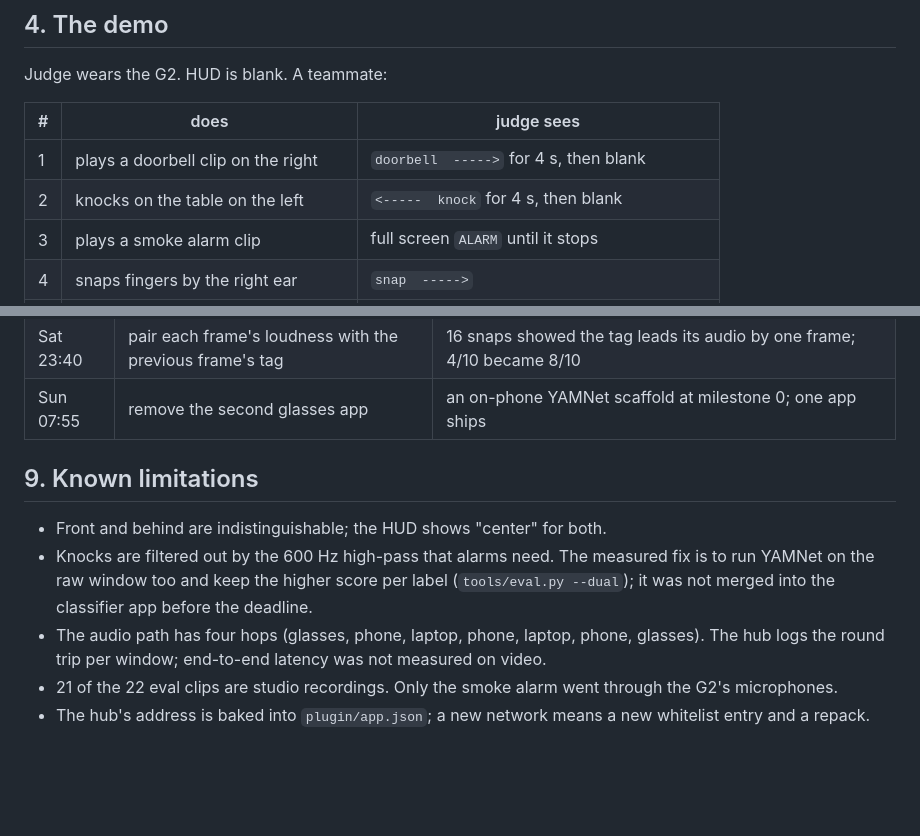
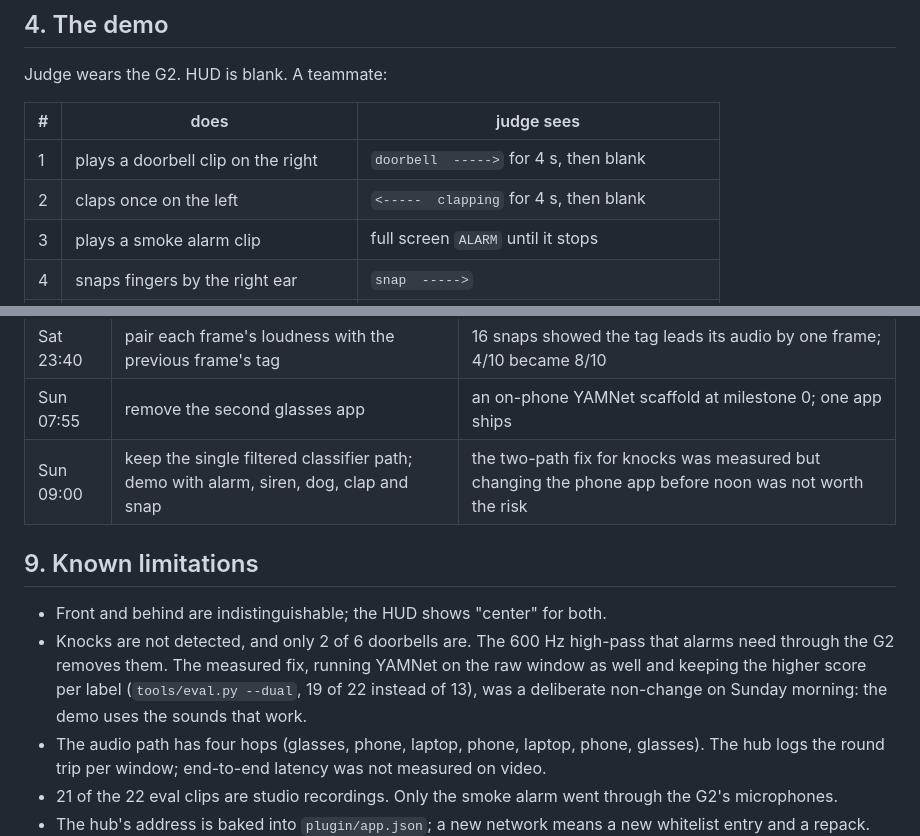
Before and after one commit to iuriiKolyadin/lahacks, a Markdown page: PRD.md, 2 parts joined by grey strips. Drawn GitHub-style; blank space fills up the shorter version.

```diff
--- a/PRD.md
+++ b/PRD.md
@@ -55,7 +55,7 @@ Judge wears the G2. HUD is blank. A teammate:
 | # | does | judge sees |
 |---|---|---|
 | 1 | plays a doorbell clip on the right | `doorbell  ----->` for 4 s, then blank |
-| 2 | knocks on the table on the left | `<-----  knock` for 4 s, then blank |
+| 2 | claps once on the left | `<-----  clapping` for 4 s, then blank |
 | 3 | plays a smoke alarm clip | full screen `ALARM` until it stops |
 | 4 | snaps fingers by the right ear | `snap  ----->` |
 | 5 | talks normally | `speech  <-----` while talking, fades after 3 s |
@@ -155,14 +155,16 @@ more often than not; the glasses cannot tell front from behind.
 | Sat 23:20 | direction window 1 s to 3 s, vote with peak-loud frames | snaps read "center" because room frames outvoted them |
 | Sat 23:40 | pair each frame's loudness with the previous frame's tag | 16 snaps showed the tag leads its audio by one frame; 4/10 became 8/10 |
 | Sun 07:55 | remove the second glasses app | an on-phone YAMNet scaffold at milestone 0; one app ships |
+| Sun 09:00 | keep the single filtered classifier path; demo with alarm, siren, dog, clap and snap | the two-path fix for knocks was measured but changing the phone app before noon was not worth the risk |
 
 ## 9. Known limitations
 
 - Front and behind are indistinguishable; the HUD shows "center" for both.
-- Knocks are filtered out by the 600 Hz high-pass that alarms need. The
-  measured fix is to run YAMNet on the raw window too and keep the higher
-  score per label (`tools/eval.py --dual`); it was not merged into the
-  classifier app before the deadline.
+- Knocks are not detected, and only 2 of 6 doorbells are. The 600 Hz
+  high-pass that alarms need through the G2 removes them. The measured fix,
+  running YAMNet on the raw window as well and keeping the higher score per
+  label (`tools/eval.py --dual`, 19 of 22 instead of 13), was a deliberate
+  non-change on Sunday morning: the demo uses the sounds that work.
 - The audio path has four hops (glasses, phone, laptop, phone, laptop,
   phone, glasses). The hub logs the round trip per window; end-to-end
   latency was not measured on video.
```
Also changed, not shown: README.md (+6 -5 lines), docs/eval-2026-10-17.md (+7 -1 lines).
